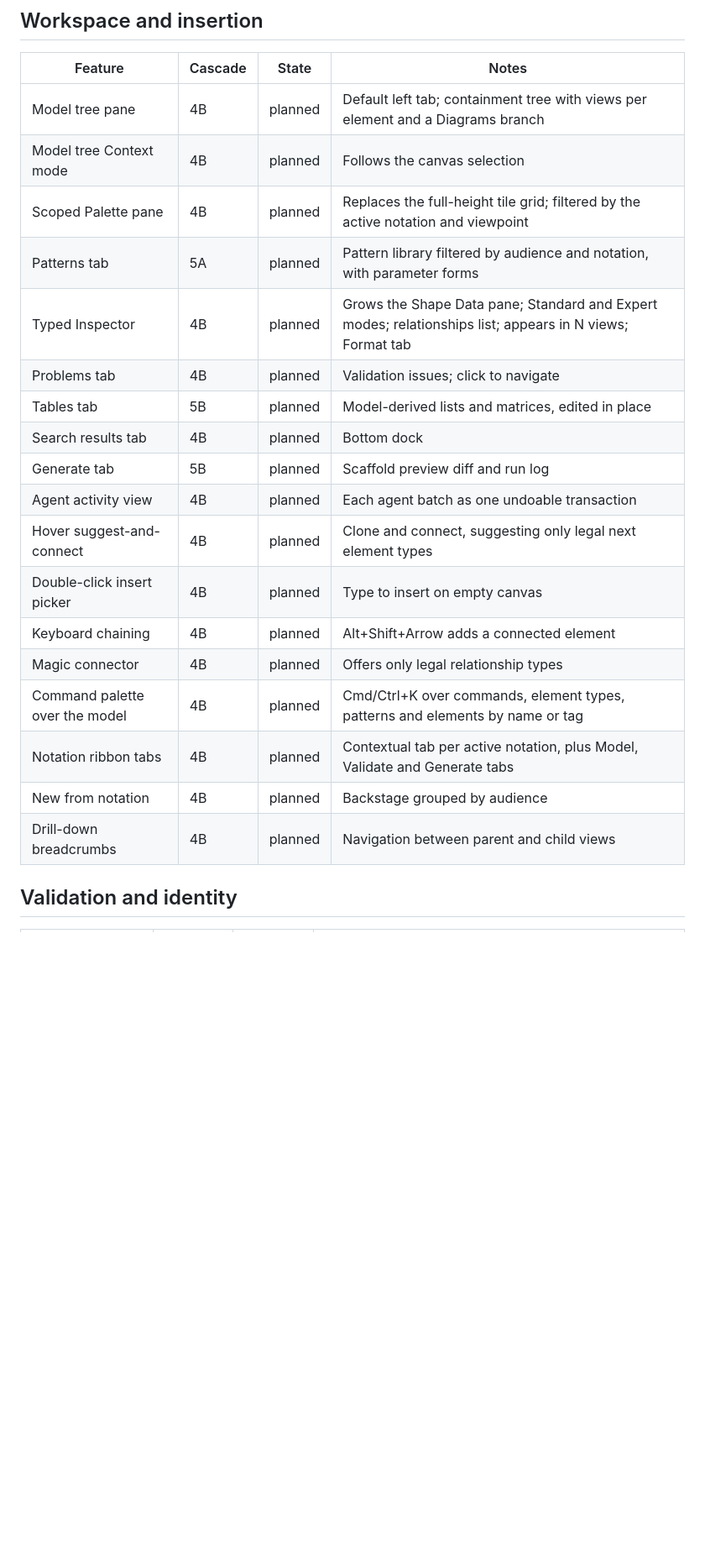
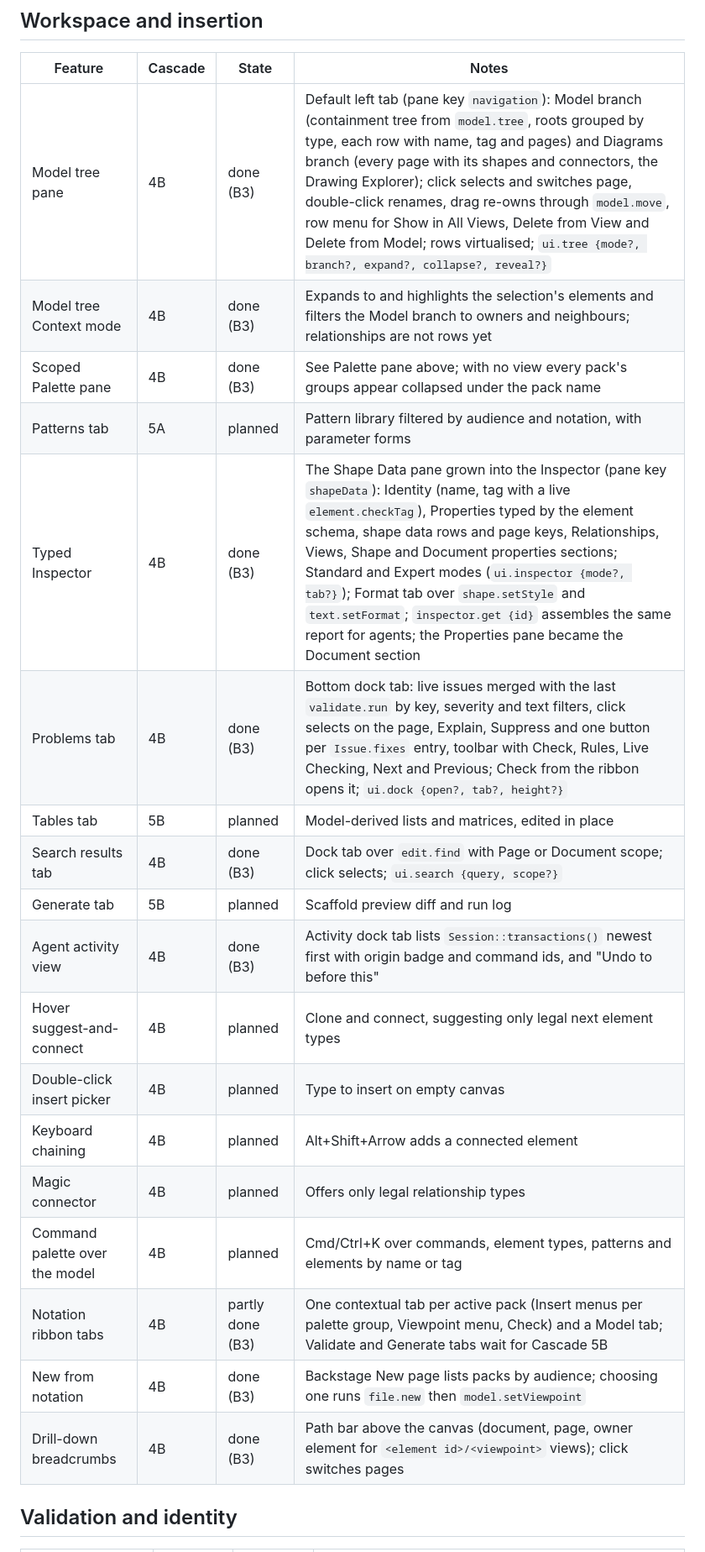
Before and after one commit to prxnvt/VizCraft, a Markdown page: docs/parity.md, the part around one of its changes. Shown at 84% size. Drawn GitHub-style; blank space fills up the shorter version.

Commit message:
B3: ROADMAP, parity and control-protocol rows for the model tree, palette, Inspector and dock

```diff
--- a/docs/parity.md
+++ b/docs/parity.md
@@ -196,24 +196,24 @@ When a feature lands, change its State in the same commit as the code. States:
 
 | Feature | Cascade | State | Notes |
 |---|---|---|---|
-| Model tree pane | 4B | planned | Default left tab; containment tree with views per element and a Diagrams branch |
-| Model tree Context mode | 4B | planned | Follows the canvas selection |
-| Scoped Palette pane | 4B | planned | Replaces the full-height tile grid; filtered by the active notation and viewpoint |
+| Model tree pane | 4B | done (B3) | Default left tab (pane key `navigation`): Model branch (containment tree from `model.tree`, roots grouped by type, each row with name, tag and pages) and Diagrams branch (every page with its shapes and connectors, the Drawing Explorer); click selects and switches page, double-click renames, drag re-owns through `model.move`, row menu for Show in All Views, Delete from View and Delete from Model; rows virtualised; `ui.tree {mode?, branch?, expand?, collapse?, reveal?}` |
+| Model tree Context mode | 4B | done (B3) | Expands to and highlights the selection's elements and filters the Model branch to owners and neighbours; relationships are not rows yet |
+| Scoped Palette pane | 4B | done (B3) | See Palette pane above; with no view every pack's groups appear collapsed under the pack name |
 | Patterns tab | 5A | planned | Pattern library filtered by audience and notation, with parameter forms |
-| Typed Inspector | 4B | planned | Grows the Shape Data pane; Standard and Expert modes; relationships list; appears in N views; Format tab |
-| Problems tab | 4B | planned | Validation issues; click to navigate |
+| Typed Inspector | 4B | done (B3) | The Shape Data pane grown into the Inspector (pane key `shapeData`): Identity (name, tag with a live `element.checkTag`), Properties typed by the element schema, shape data rows and page keys, Relationships, Views, Shape and Document properties sections; Standard and Expert modes (`ui.inspector {mode?, tab?}`); Format tab over `shape.setStyle` and `text.setFormat`; `inspector.get {id}` assembles the same report for agents; the Properties pane became the Document section |
+| Problems tab | 4B | done (B3) | Bottom dock tab: live issues merged with the last `validate.run` by key, severity and text filters, click selects on the page, Explain, Suppress and one button per `Issue.fixes` entry, toolbar with Check, Rules, Live Checking, Next and Previous; Check from the ribbon opens it; `ui.dock {open?, tab?, height?}` |
 | Tables tab | 5B | planned | Model-derived lists and matrices, edited in place |
-| Search results tab | 4B | planned | Bottom dock |
+| Search results tab | 4B | done (B3) | Dock tab over `edit.find` with Page or Document scope; click selects; `ui.search {query, scope?}` |
 | Generate tab | 5B | planned | Scaffold preview diff and run log |
-| Agent activity view | 4B | planned | Each agent batch as one undoable transaction |
+| Agent activity view | 4B | done (B3) | Activity dock tab lists `Session::transactions()` newest first with origin badge and command ids, and "Undo to before this" |
 | Hover suggest-and-connect | 4B | planned | Clone and connect, suggesting only legal next element types |
 | Double-click insert picker | 4B | planned | Type to insert on empty canvas |
 | Keyboard chaining | 4B | planned | Alt+Shift+Arrow adds a connected element |
 | Magic connector | 4B | planned | Offers only legal relationship types |
 | Command palette over the model | 4B | planned | Cmd/Ctrl+K over commands, element types, patterns and elements by name or tag |
-| Notation ribbon tabs | 4B | planned | Contextual tab per active notation, plus Model, Validate and Generate tabs |
-| New from notation | 4B | planned | Backstage grouped by audience |
-| Drill-down breadcrumbs | 4B | planned | Navigation between parent and child views |
+| Notation ribbon tabs | 4B | partly done (B3) | One contextual tab per active pack (Insert menus per palette group, Viewpoint menu, Check) and a Model tab; Validate and Generate tabs wait for Cascade 5B |
+| New from notation | 4B | done (B3) | Backstage New page lists packs by audience; choosing one runs `file.new` then `model.setViewpoint` |
+| Drill-down breadcrumbs | 4B | done (B3) | Path bar above the canvas (document, page, owner element for `<element id>/<viewpoint>` views); click switches pages |
 
 ## Validation and identity
 
```
Also changed, not shown: other parts of docs/parity.md (+5 -5 lines), ROADMAP.md (+6 -6 lines), docs/control-protocol.md (+6 -2 lines).
